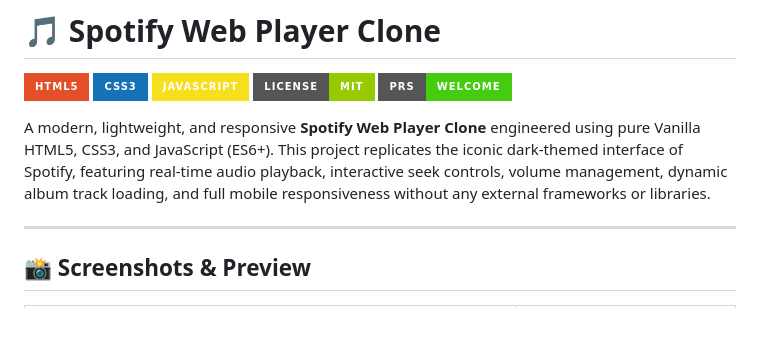
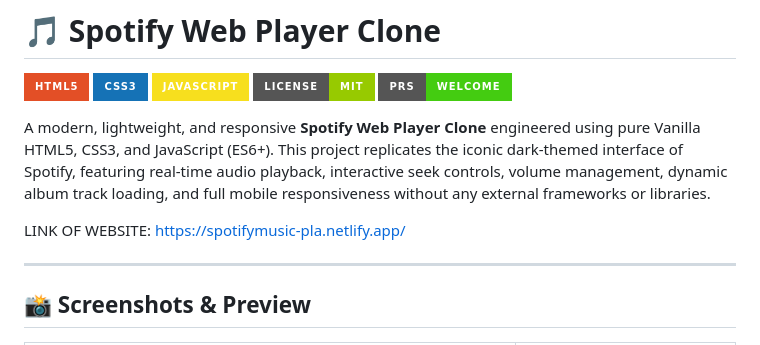
Before and after one commit to visheshio/Spotifyclone, a Markdown page: README.md, the part around the change. Rendered like a GitHub page; badges without logos; blank space fills up the shorter version.

```diff
--- a/README.md
+++ b/README.md
@@ -7,6 +7,8 @@
 [![PRs Welcome](https://img.shields.io/badge/PRs-welcome-brightgreen.svg?style=for-the-badge)](https://github.com/visheshio/Spotifyclone/pulls)
 
 A modern, lightweight, and responsive **Spotify Web Player Clone** engineered using pure Vanilla HTML5, CSS3, and JavaScript (ES6+). This project replicates the iconic dark-themed interface of Spotify, featuring real-time audio playback, interactive seek controls, volume management, dynamic album track loading, and full mobile responsiveness without any external frameworks or libraries.
+
+LINK OF WEBSITE:  https://spotifymusic-pla.netlify.app/
 
 ---
 
```
